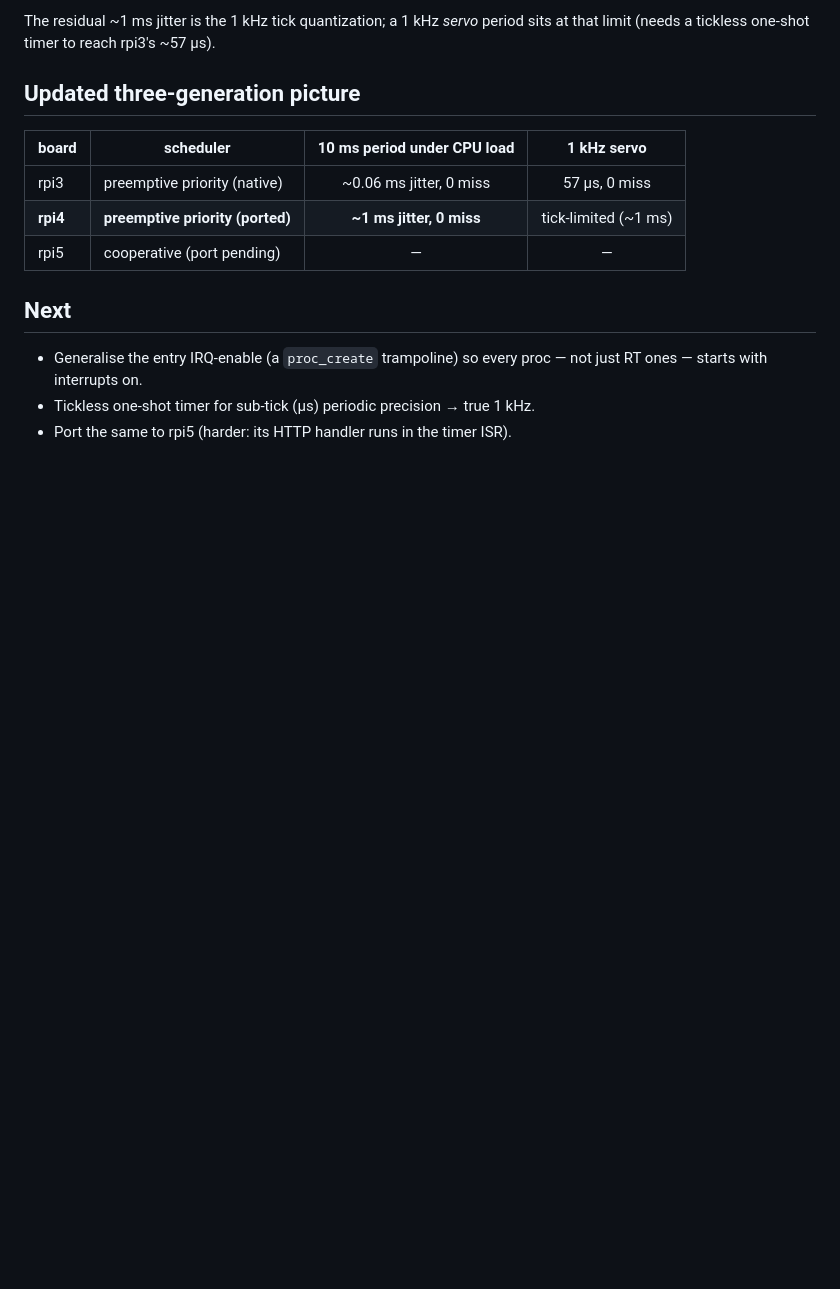
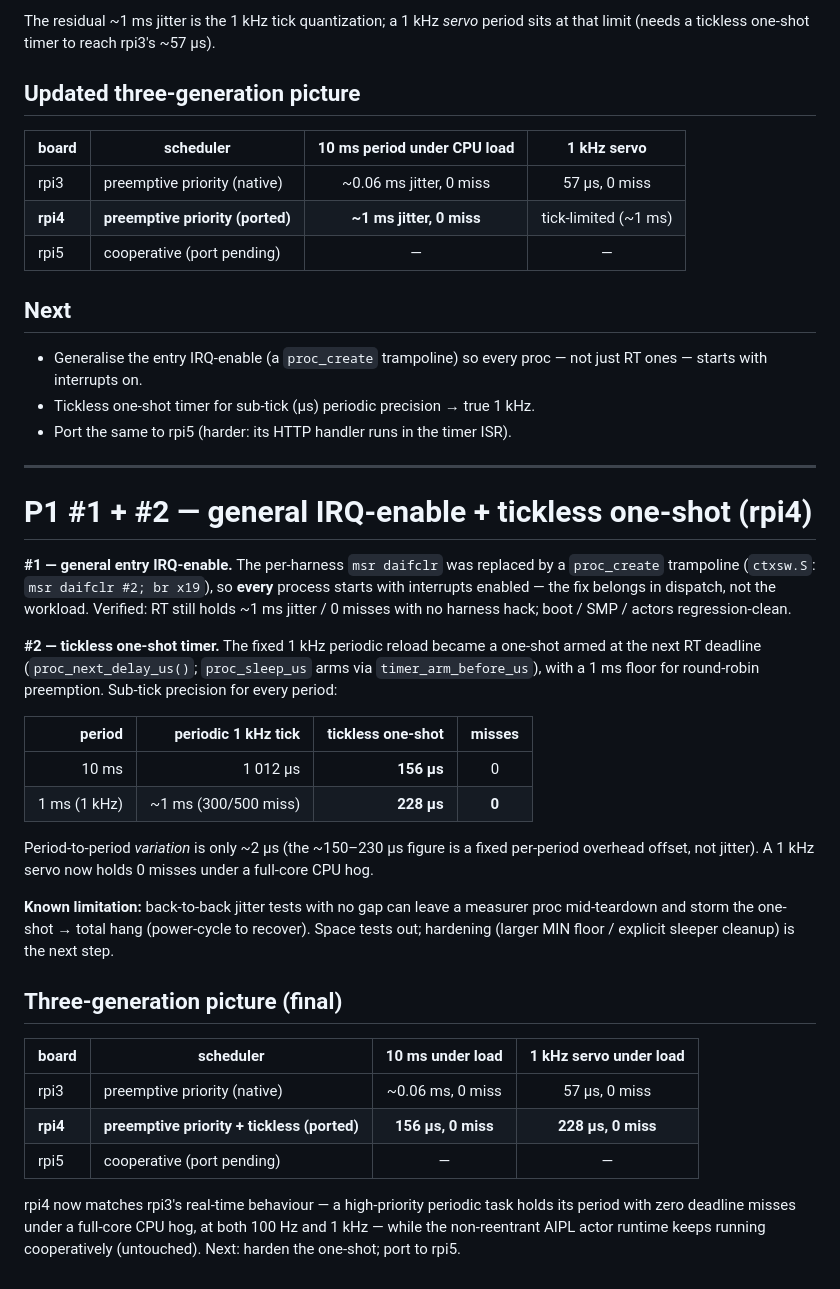
Before and after one commit to yaskodama/xinu-mesh-rtos, a Markdown page: docs/p1_jitter_baseline.md, the part around the change. Rendered like a GitHub page; blank space fills up the shorter version.

Commit message:
P1 #1+#2: general IRQ-enable + tickless one-shot — rpi4 hits 1kHz 0-miss
Co-Authored-By: Claude Opus 4.8 (1M context) <noreply@anthropic.com>

```diff
--- a/docs/p1_jitter_baseline.md
+++ b/docs/p1_jitter_baseline.md
@@ -155,3 +155,45 @@ sits at that limit (needs a tickless one-shot timer to reach rpi3's ~57 µs).
   not just RT ones — starts with interrupts on.
 - Tickless one-shot timer for sub-tick (µs) periodic precision → true 1 kHz.
 - Port the same to rpi5 (harder: its HTTP handler runs in the timer ISR).
+
+---
+
+# P1 #1 + #2 — general IRQ-enable + tickless one-shot (rpi4)
+
+**#1 — general entry IRQ-enable.** The per-harness `msr daifclr` was replaced by
+a `proc_create` trampoline (`ctxsw.S`: `msr daifclr #2; br x19`), so **every**
+process starts with interrupts enabled — the fix belongs in dispatch, not the
+workload. Verified: RT still holds ~1 ms jitter / 0 misses with no harness hack;
+boot / SMP / actors regression-clean.
+
+**#2 — tickless one-shot timer.** The fixed 1 kHz periodic reload became a
+one-shot armed at the next RT deadline (`proc_next_delay_us()`; `proc_sleep_us`
+arms via `timer_arm_before_us`), with a 1 ms floor for round-robin preemption.
+Sub-tick precision for every period:
+
+| period | periodic 1 kHz tick | **tickless one-shot** | misses |
+|-------:|--------------------:|----------------------:|:------:|
+| 10 ms  | 1 012 µs | **156 µs** | 0 |
+| 1 ms (1 kHz) | ~1 ms (300/500 miss) | **228 µs** | **0** |
+
+Period-to-period *variation* is only ~2 µs (the ~150–230 µs figure is a fixed
+per-period overhead offset, not jitter). A 1 kHz servo now holds 0 misses under a
+full-core CPU hog.
+
+**Known limitation:** back-to-back jitter tests with no gap can leave a measurer
+proc mid-teardown and storm the one-shot → total hang (power-cycle to recover).
+Space tests out; hardening (larger MIN floor / explicit sleeper cleanup) is the
+next step.
+
+## Three-generation picture (final)
+
+| board | scheduler | 10 ms under load | 1 kHz servo under load |
+|-------|-----------|:----------------:|:----------------------:|
+| rpi3 | preemptive priority (native) | ~0.06 ms, 0 miss | 57 µs, 0 miss |
+| **rpi4** | **preemptive priority + tickless (ported)** | **156 µs, 0 miss** | **228 µs, 0 miss** |
+| rpi5 | cooperative (port pending) | — | — |
+
+rpi4 now matches rpi3's real-time behaviour — a high-priority periodic task holds
+its period with zero deadline misses under a full-core CPU hog, at both 100 Hz
+and 1 kHz — while the non-reentrant AIPL actor runtime keeps running
+cooperatively (untouched). Next: harden the one-shot; port to rpi5.
```
